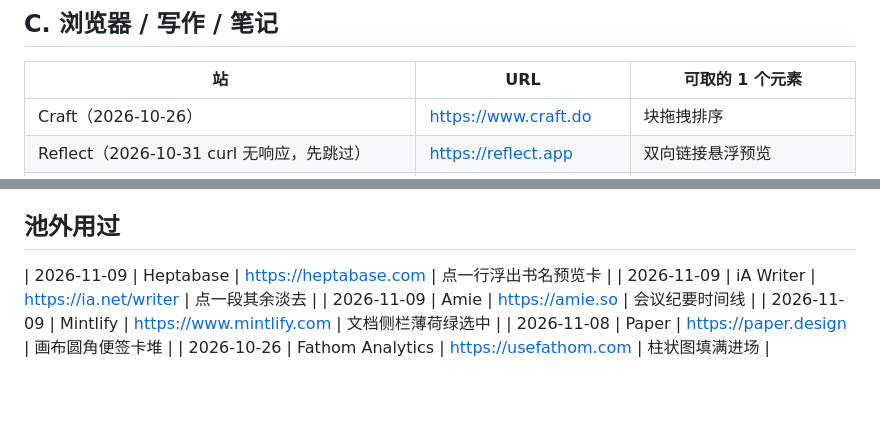
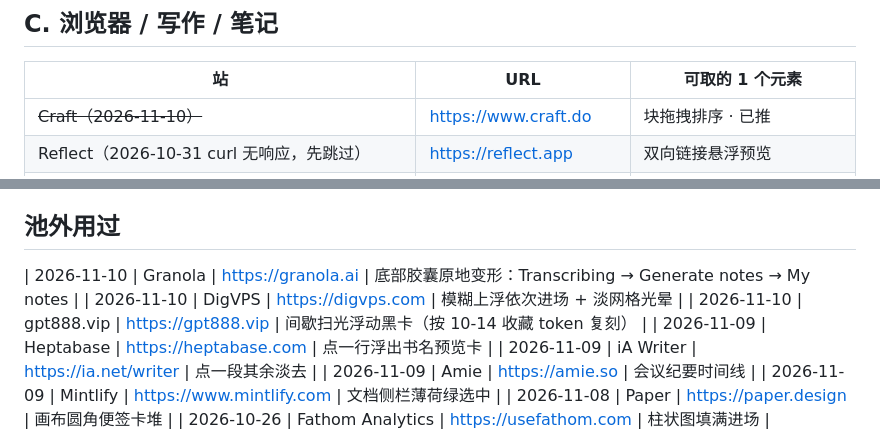
Before and after one commit to JidaDiao/x-daily-digest, a Markdown page: src/design/web-pool.md, 2 parts joined by grey strips. Drawn GitHub-style; blank space fills up the shorter version.

Commit message:
design: web-pool 记 2026-11-10（Craft/Granola/DigVPS/gpt888 已推）

```diff
--- a/src/design/web-pool.md
+++ b/src/design/web-pool.md
@@ -31,7 +31,7 @@
 ## C. 浏览器 / 写作 / 笔记
 | 站 | URL | 可取的 1 个元素 |
 |---|---|---|
-| Craft（2026-10-26） | https://www.craft.do | 块拖拽排序 |
+| ~~Craft（2026-11-10）~~ | https://www.craft.do | 块拖拽排序 · 已推 |
 | Reflect（2026-10-31 curl 无响应，先跳过） | https://reflect.app | 双向链接悬浮预览 |
 | Tana（2026-11-01，超级标签已移到 outliner.tana.inc；tana.inc 首页现为会议 agent） | https://outliner.tana.inc | 节点 `#标签` 补全 |
 | Capacities（2026-10-31） | https://capacities.io | 对象卡片翻面 |
@@ -67,6 +67,9 @@
 - **Arc**：2026-10-31 检查，arc.net 已是「A farewell to Arc」告别页（宣布 2026-12-22 停服），排除。
 
 ## 池外用过
+| 2026-11-10 | Granola | https://granola.ai | 底部胶囊原地变形：Transcribing → Generate notes → My notes |
+| 2026-11-10 | DigVPS | https://digvps.com | 模糊上浮依次进场 + 淡网格光晕 |
+| 2026-11-10 | gpt888.vip | https://gpt888.vip | 间歇扫光浮动黑卡（按 10-14 收藏 token 复刻） |
 | 2026-11-09 | Heptabase | https://heptabase.com | 点一行浮出书名预览卡 |
 | 2026-11-09 | iA Writer | https://ia.net/writer | 点一段其余淡去 |
 | 2026-11-09 | Amie | https://amie.so | 会议纪要时间线 |
```
